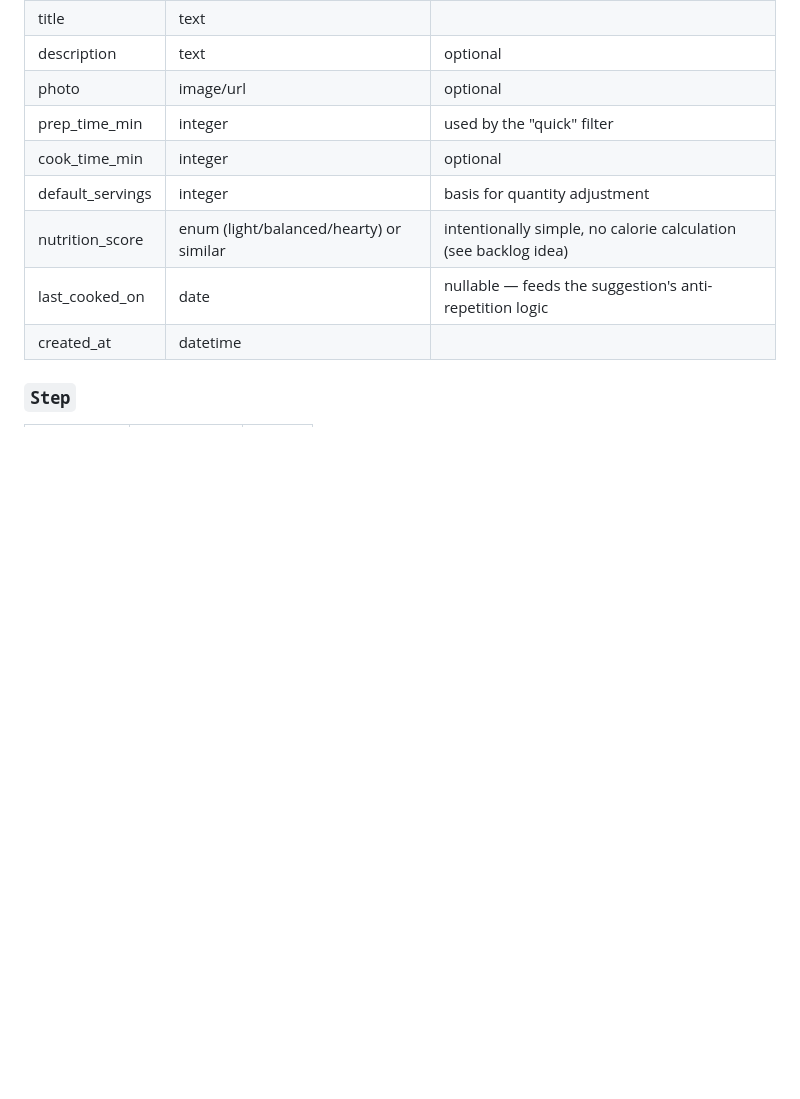
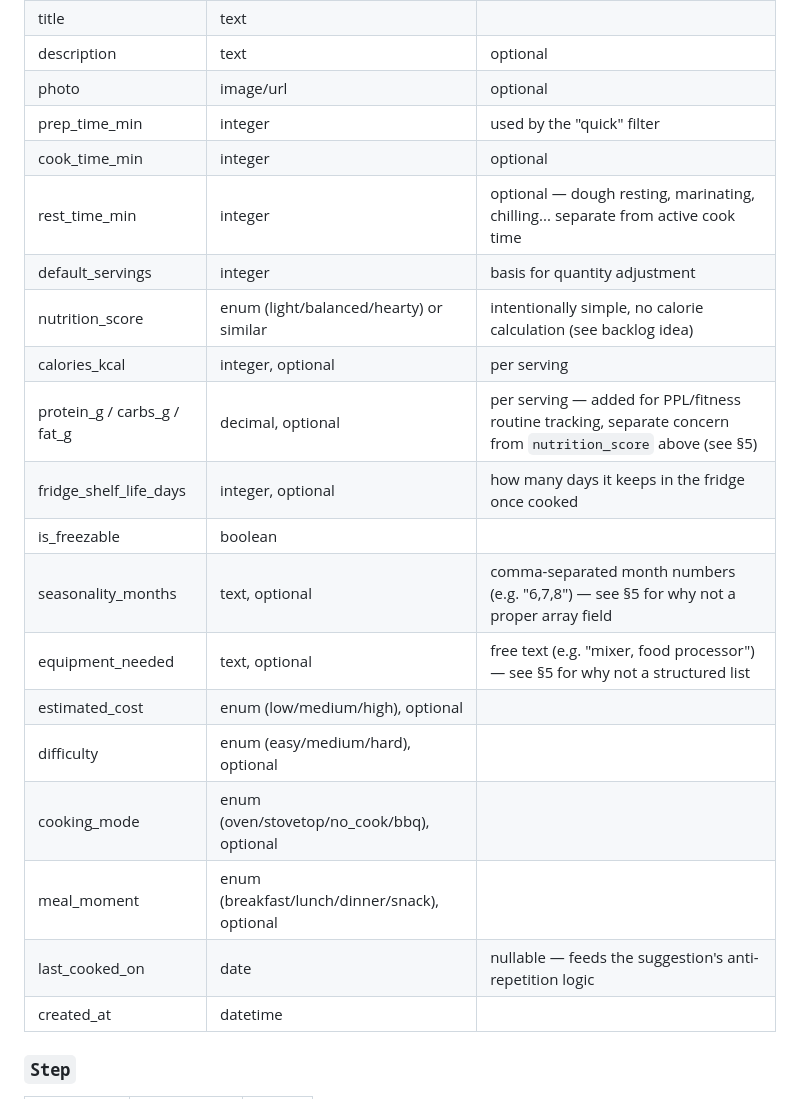
Before and after one commit to MatthieuPerrodin/ForkCast, a Markdown page: docs/02-data-model.md, the part around one of its changes. Drawn GitHub-style; blank space fills up the shorter version.

```diff
--- a/docs/02-data-model.md
+++ b/docs/02-data-model.md
@@ -47,8 +47,19 @@ erDiagram
 | photo | image/url | optional |
 | prep_time_min | integer | used by the "quick" filter |
 | cook_time_min | integer | optional |
+| rest_time_min | integer | optional — dough resting, marinating, chilling... separate from active cook time |
 | default_servings | integer | basis for quantity adjustment |
 | nutrition_score | enum (light/balanced/hearty) or similar | intentionally simple, no calorie calculation (see backlog idea) |
+| calories_kcal | integer, optional | per serving |
+| protein_g / carbs_g / fat_g | decimal, optional | per serving — added for PPL/fitness routine tracking, separate concern from `nutrition_score` above (see §5) |
+| fridge_shelf_life_days | integer, optional | how many days it keeps in the fridge once cooked |
+| is_freezable | boolean | |
+| seasonality_months | text, optional | comma-separated month numbers (e.g. "6,7,8") — see §5 for why not a proper array field |
+| equipment_needed | text, optional | free text (e.g. "mixer, food processor") — see §5 for why not a structured list |
+| estimated_cost | enum (low/medium/high), optional | |
+| difficulty | enum (easy/medium/hard), optional | |
+| cooking_mode | enum (oven/stovetop/no_cook/bbq), optional | |
+| meal_moment | enum (breakfast/lunch/dinner/snack), optional | |
 | last_cooked_on | date | nullable — feeds the suggestion's anti-repetition logic |
 | created_at | datetime | |
 
```
Also changed, not shown: other parts of docs/02-data-model.md (+28 -0 lines).
